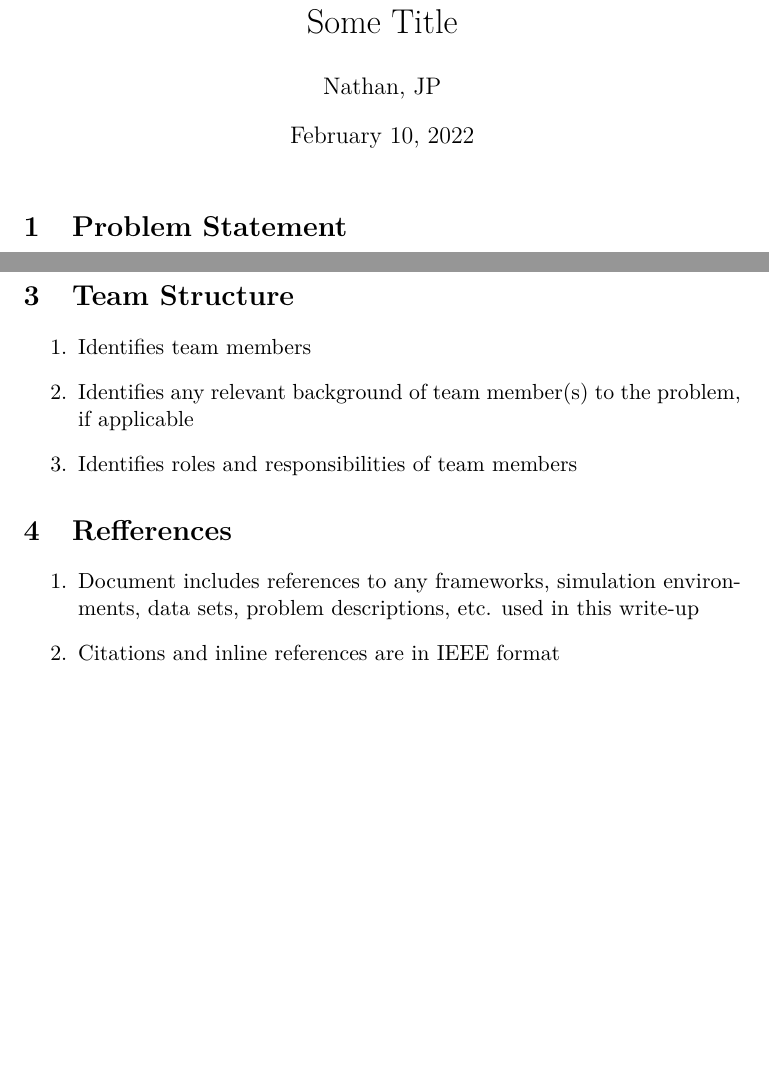
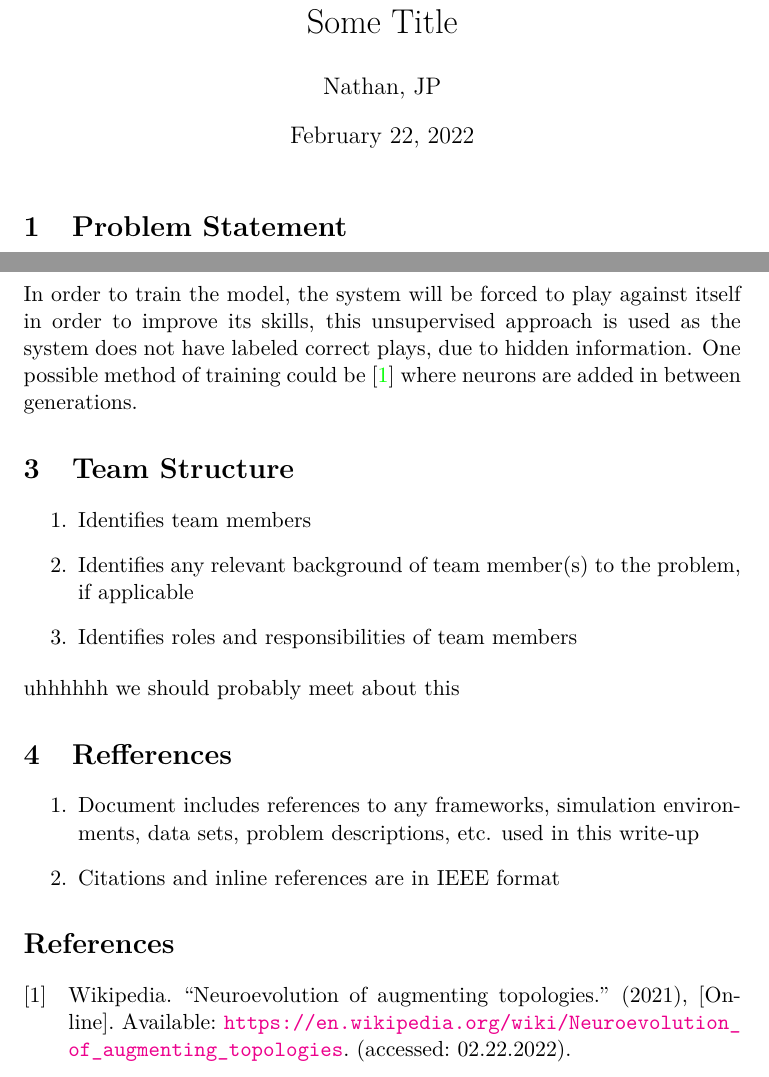
Before and after one commit to NathanRoseCE/AI-Project, a LaTeX document (Documentation/Proposal/main.tex, which reads Documentation/Proposal/resources.bib): two parts of pages 1 and 2 of 2, joined at a grey line, cut so that both start at the same text, the shorter picture padded with empty space. The pictures show the PDF file Documentation/Proposal/main.pdf that the author committed with the source.

Commit message:
added a bit more

```diff
--- a/Documentation/Proposal/main.tex
+++ b/Documentation/Proposal/main.tex
@@ -31,6 +38,9 @@ game will be created. This game will allow human vs AI(for testing) and AI vs AI
   approach?)
 \item Identify any planned libraries, resources, etc. you intend to utilize to facilitate your approach
 \end{enumerate}
+In order to train the model, the system will be forced to play against itself in order to improve its skills,
+this unsupervised approach is used as the system does not have labeled correct plays, due to hidden information.
+One possible method of training could be NEAT\cite{NEAT} where neurons are added in between generations.
 
 \section{Team Structure}
 \begin{enumerate}
@@ -38,6 +48,7 @@ game will be created. This game will allow human vs AI(for testing) and AI vs AI
 \item Identifies any relevant background of team member(s) to the problem, if applicable
 \item Identifies roles and responsibilities of team members
 \end{enumerate}
+uhhhhhh we should probably meet about this
 
 \section{Refferences}
 \begin{enumerate}
--- /dev/null
+++ b/Documentation/Proposal/resources.bib
@@ -0,0 +1,8 @@
+@online{NEAT,
+    author = "Wikipedia",
+    title = "Neuroevolution of augmenting topologies",
+    url  = "https://en.wikipedia.org/wiki/Neuroevolution_of_augmenting_topologies",
+    addendum = "(accessed: 02.22.2022)",
+    keywords = "NEAT, AI",
+    year={2021}
+}
```
Also changed, not shown: Documentation/Proposal/main.pdf, Documentation/Proposal/main.tex (8 more changed lines), 4 other files.
